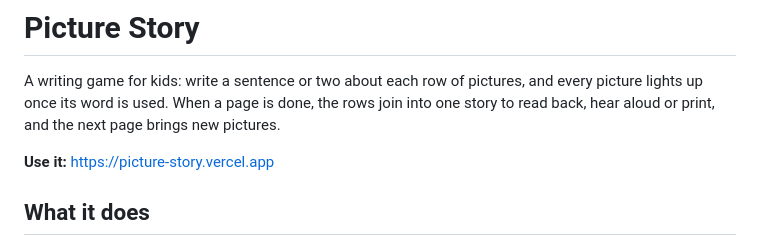
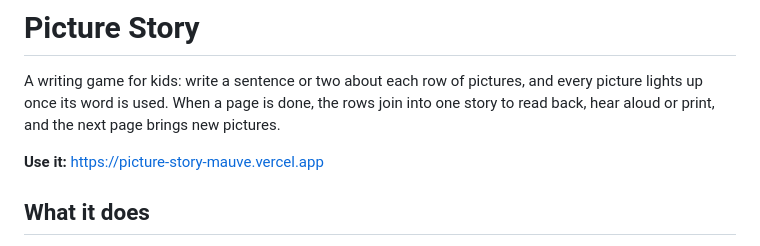
Before and after one commit to TeeKraken/picture-story, a Markdown page: README.md, the part around the change. GitHub-like rendering.

Commit message:
README: live link; higher-contrast tick on lit pictures

```diff
--- a/README.md
+++ b/README.md
@@ -6,7 +6,7 @@
 
 A writing game for kids: write a sentence or two about each row of pictures, and every picture lights up once its word is used. When a page is done, the rows join into one story to read back, hear aloud or print, and the next page brings new pictures.
 
-**Use it:** https://picture-story.vercel.app
+**Use it:** https://picture-story-mauve.vercel.app
 
 ## What it does
 
```
